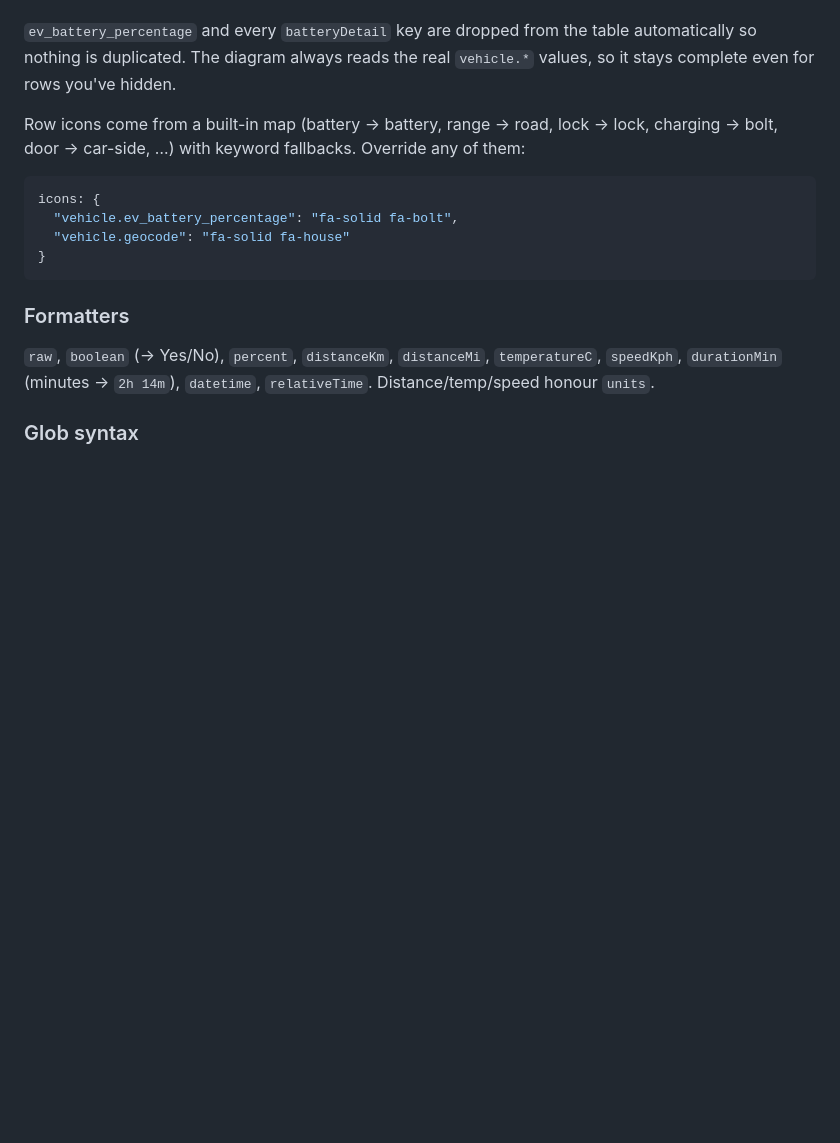
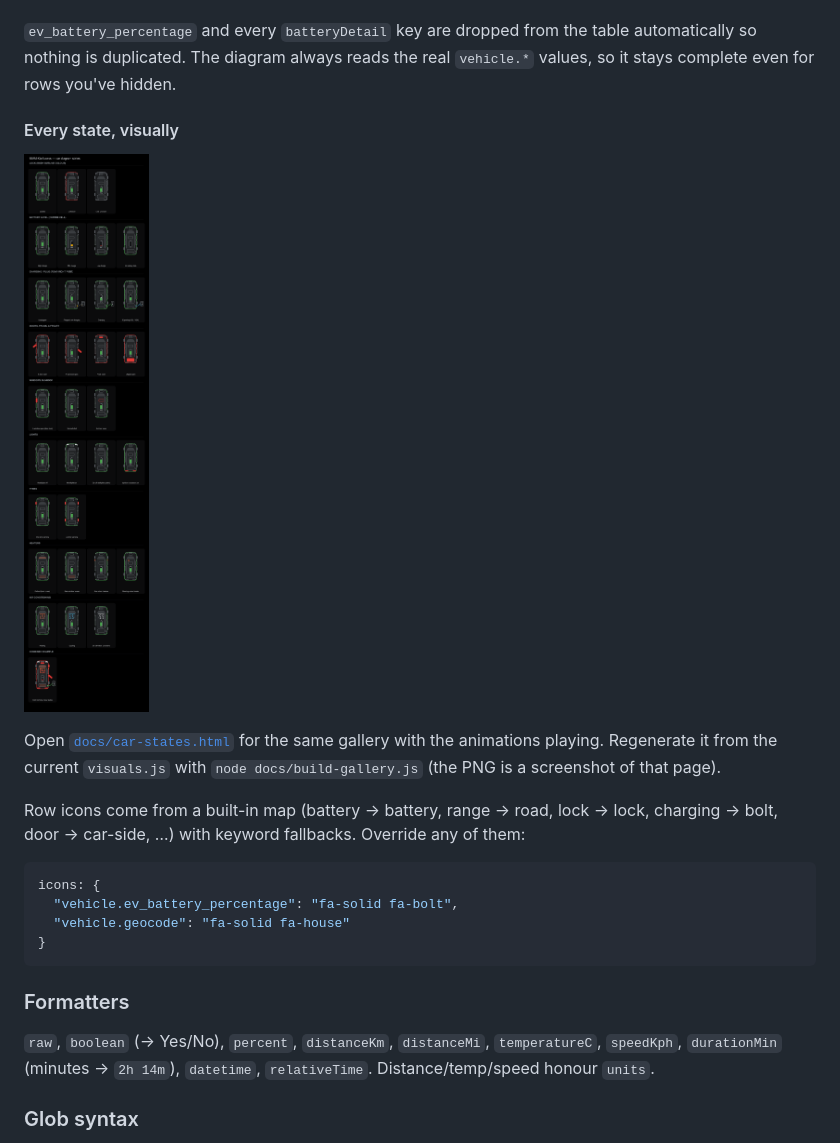
Before and after one commit to Legal-Copy7045/MMM-KiaAccess, a Markdown page: README.md, the part around the change. Rendered like a GitHub page; pictures changed too: docs/car-states.png (added); blank space fills up the shorter version.

Commit message:
docs: gallery of every car-diagram state
- docs/car-states.png — one image of all states (lock, battery, charge/
  plug, doors/frunk/liftgate, windows/sunroof, lights, tyres, heaters, A/C,
  a combined example), embedded in the README
- docs/car-states.html — the same gallery with the animations live
- docs/build-gallery.js — pure-node regenerator (reads visuals.js)

Co-Authored-By: Claude Sonnet 5 <noreply@anthropic.com>

```diff
--- a/README.md
+++ b/README.md
@@ -277,6 +277,14 @@ The car diagram:
 automatically so nothing is duplicated. The diagram always reads the real
 `vehicle.*` values, so it stays complete even for rows you've hidden.
 
+#### Every state, visually
+
+![Car diagram states](docs/car-states.png)
+
+Open [`docs/car-states.html`](docs/car-states.html) for the same gallery with the
+animations playing. Regenerate it from the current `visuals.js` with
+`node docs/build-gallery.js` (the PNG is a screenshot of that page).
+
 Row icons come from a built-in map (battery → battery, range → road, lock → lock,
 charging → bolt, door → car-side, …) with keyword fallbacks. Override any of them:
 
```
Also changed, not shown: 2 other files.
